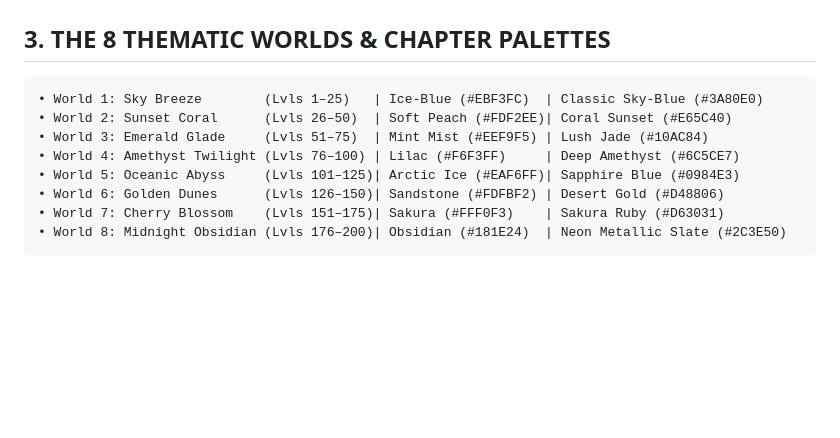
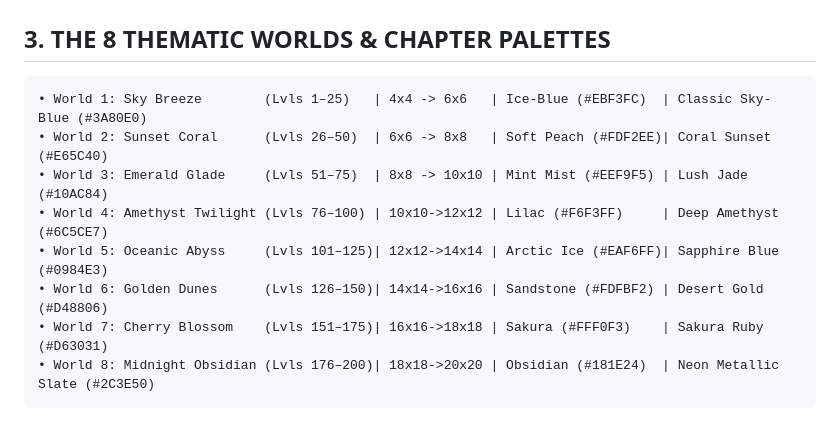
Before and after one commit to DeveloperArslanAli/Arrow-Escape, a Markdown page: MEMORY_GRAPH.md, the part around the change. Rendered like a GitHub page; blank space fills up the shorter version.

Commit message:
docs: update memory graph and master plan with 4x4 to 20x20 scaling specifications

````diff
--- a/MEMORY_GRAPH.md
+++ b/MEMORY_GRAPH.md
@@ -46,12 +46,12 @@
 ## 3. THE 8 THEMATIC WORLDS & CHAPTER PALETTES
 
 ```text
-• World 1: Sky Breeze        (Lvls 1–25)   | Ice-Blue (#EBF3FC)  | Classic Sky-Blue (#3A80E0)
-• World 2: Sunset Coral      (Lvls 26–50)  | Soft Peach (#FDF2EE)| Coral Sunset (#E65C40)
-• World 3: Emerald Glade     (Lvls 51–75)  | Mint Mist (#EEF9F5) | Lush Jade (#10AC84)
-• World 4: Amethyst Twilight (Lvls 76–100) | Lilac (#F6F3FF)     | Deep Amethyst (#6C5CE7)
-• World 5: Oceanic Abyss     (Lvls 101–125)| Arctic Ice (#EAF6FF)| Sapphire Blue (#0984E3)
-• World 6: Golden Dunes      (Lvls 126–150)| Sandstone (#FDFBF2) | Desert Gold (#D48806)
-• World 7: Cherry Blossom    (Lvls 151–175)| Sakura (#FFF0F3)    | Sakura Ruby (#D63031)
-• World 8: Midnight Obsidian (Lvls 176–200)| Obsidian (#181E24)  | Neon Metallic Slate (#2C3E50)
+• World 1: Sky Breeze        (Lvls 1–25)   | 4x4 -> 6x6   | Ice-Blue (#EBF3FC)  | Classic Sky-Blue (#3A80E0)
+• World 2: Sunset Coral      (Lvls 26–50)  | 6x6 -> 8x8   | Soft Peach (#FDF2EE)| Coral Sunset (#E65C40)
+• World 3: Emerald Glade     (Lvls 51–75)  | 8x8 -> 10x10 | Mint Mist (#EEF9F5) | Lush Jade (#10AC84)
+• World 4: Amethyst Twilight (Lvls 76–100) | 10x10->12x12 | Lilac (#F6F3FF)     | Deep Amethyst (#6C5CE7)
+• World 5: Oceanic Abyss     (Lvls 101–125)| 12x12->14x14 | Arctic Ice (#EAF6FF)| Sapphire Blue (#0984E3)
+• World 6: Golden Dunes      (Lvls 126–150)| 14x14->16x16 | Sandstone (#FDFBF2) | Desert Gold (#D48806)
+• World 7: Cherry Blossom    (Lvls 151–175)| 16x16->18x18 | Sakura (#FFF0F3)    | Sakura Ruby (#D63031)
+• World 8: Midnight Obsidian (Lvls 176–200)| 18x18->20x20 | Obsidian (#181E24)  | Neon Metallic Slate (#2C3E50)
 ```
````
Also changed, not shown: MASTER_IMPLEMENTATION_PLAN.md (+3 -3 lines).
